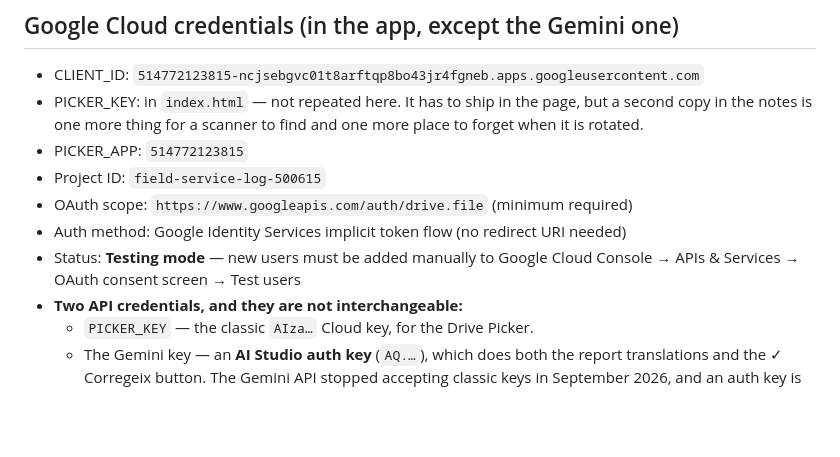
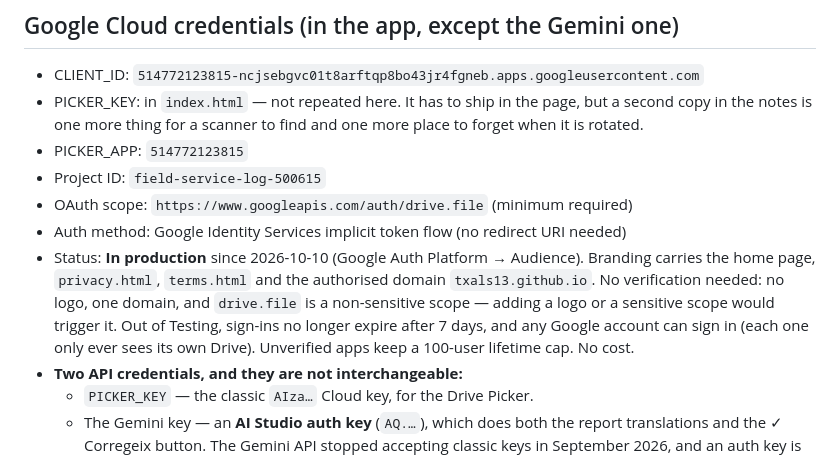
Before and after one commit to txals13/field-service-log, a Markdown page: CONTEXT.md, the part around the change. GitHub-like rendering; blank space fills up the shorter version.

Commit message:
Treu el botó de compartir, i la pantalla de consentiment ja és en producció

```diff
--- a/CONTEXT.md
+++ b/CONTEXT.md
@@ -19,8 +19,13 @@ technical service visits. Built as a standalone HTML file, deployed via GitHub P
 - Project ID: `field-service-log-500615`
 - OAuth scope: `https://www.googleapis.com/auth/drive.file` (minimum required)
 - Auth method: Google Identity Services implicit token flow (no redirect URI needed)
-- Status: **Testing mode** — new users must be added manually to Google Cloud Console
-  → APIs & Services → OAuth consent screen → Test users
+- Status: **In production** since 2026-10-10 (Google Auth Platform → Audience).
+  Branding carries the home page, `privacy.html`, `terms.html` and the
+  authorised domain `txals13.github.io`. No verification needed: no logo, one
+  domain, and `drive.file` is a non-sensitive scope — adding a logo or a
+  sensitive scope would trigger it. Out of Testing, sign-ins no longer expire
+  after 7 days, and any Google account can sign in (each one only ever sees
+  its own Drive). Unverified apps keep a 100-user lifetime cap. No cost.
 - **Two API credentials, and they are not interchangeable:**
   - `PICKER_KEY` — the classic `AIza…` Cloud key, for the Drive Picker.
   - The Gemini key — an **AI Studio auth key** (`AQ.…`), which does both the
```
